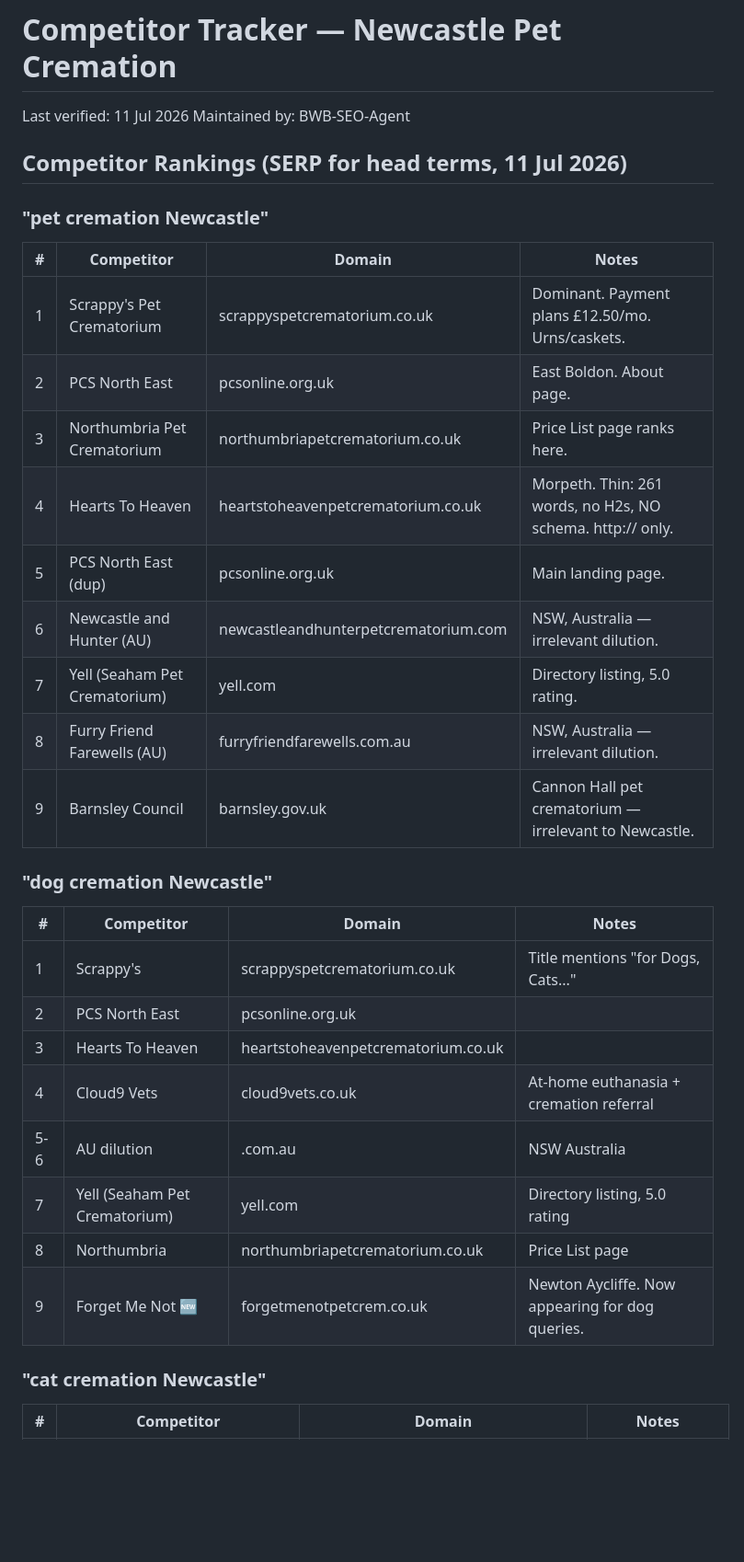
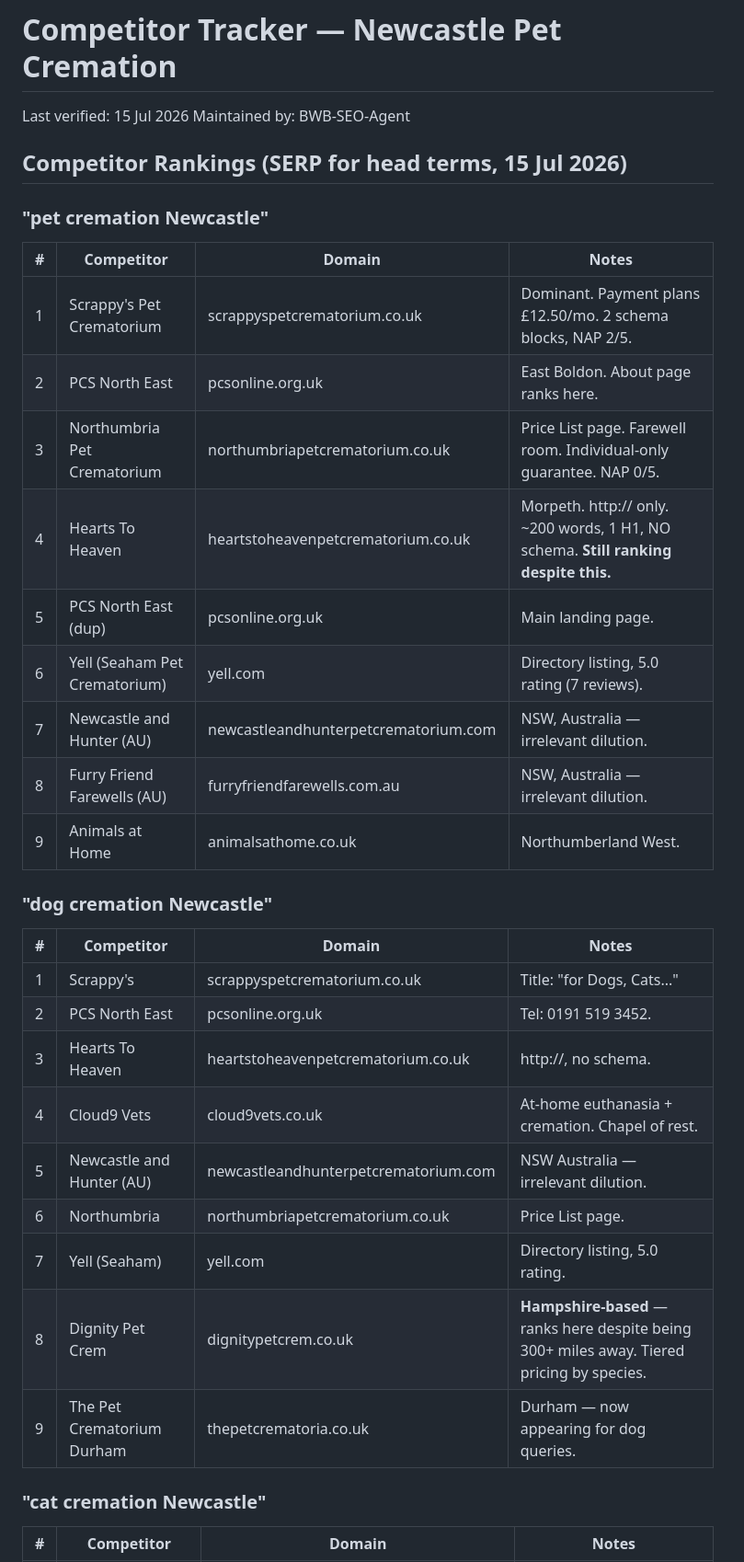
Before and after one commit to paul1107/pet-cremation-newcastle, a Markdown page: COMPETITORS.md, the part around one of its changes. Shown at 92% size. Drawn GitHub-style; blank space fills up the shorter version.

```diff
--- a/COMPETITORS.md
+++ b/COMPETITORS.md
@@ -1,34 +1,35 @@
 # Competitor Tracker — Newcastle Pet Cremation
 
-Last verified: 11 Jul 2026
+Last verified: 15 Jul 2026
 Maintained by: BWB-SEO-Agent
 
-## Competitor Rankings (SERP for head terms, 11 Jul 2026)
+## Competitor Rankings (SERP for head terms, 15 Jul 2026)
 
 ### "pet cremation Newcastle"
 | # | Competitor | Domain | Notes |
 |---|-----------|--------|-------|
-| 1 | Scrappy's Pet Crematorium | scrappyspetcrematorium.co.uk | Dominant. Payment plans £12.50/mo. Urns/caskets. |
-| 2 | PCS North East | pcsonline.org.uk | East Boldon. About page. |
-| 3 | Northumbria Pet Crematorium | northumbriapetcrematorium.co.uk | Price List page ranks here. |
-| 4 | Hearts To Heaven | heartstoheavenpetcrematorium.co.uk | Morpeth. Thin: 261 words, no H2s, NO schema. http:// only. |
+| 1 | Scrappy's Pet Crematorium | scrappyspetcrematorium.co.uk | Dominant. Payment plans £12.50/mo. 2 schema blocks, NAP 2/5. |
+| 2 | PCS North East | pcsonline.org.uk | East Boldon. About page ranks here. |
+| 3 | Northumbria Pet Crematorium | northumbriapetcrematorium.co.uk | Price List page. Farewell room. Individual-only guarantee. NAP 0/5. |
+| 4 | Hearts To Heaven | heartstoheavenpetcrematorium.co.uk | Morpeth. http:// only. ~200 words, 1 H1, NO schema. **Still ranking despite this.** |
 | 5 | PCS North East (dup) | pcsonline.org.uk | Main landing page. |
-| 6 | Newcastle and Hunter (AU) | newcastleandhunterpetcrematorium.com | NSW, Australia — irrelevant dilution. |
-| 7 | Yell (Seaham Pet Crematorium) | yell.com | Directory listing, 5.0 rating. |
+| 6 | Yell (Seaham Pet Crematorium) | yell.com | Directory listing, 5.0 rating (7 reviews). |
+| 7 | Newcastle and Hunter (AU) | newcastleandhunterpetcrematorium.com | NSW, Australia — irrelevant dilution. |
 | 8 | Furry Friend Farewells (AU) | furryfriendfarewells.com.au | NSW, Australia — irrelevant dilution. |
-| 9 | Barnsley Council | barnsley.gov.uk | Cannon Hall pet crematorium — irrelevant to Newcastle. |
+| 9 | Animals at Home | animalsathome.co.uk | Northumberland West. |
 
 ### "dog cremation Newcastle"
 | # | Competitor | Domain | Notes |
 |---|-----------|--------|-------|
-| 1 | Scrappy's | scrappyspetcrematorium.co.uk | Title mentions "for Dogs, Cats..." |
-| 2 | PCS North East | pcsonline.org.uk | |
-| 3 | Hearts To Heaven | heartstoheavenpetcrematorium.co.uk | |
-| 4 | Cloud9 Vets | cloud9vets.co.uk | At-home euthanasia + cremation referral |
-| 5-6 | AU dilution | .com.au | NSW Australia |
-| 7 | Yell (Seaham Pet Crematorium) | yell.com | Directory listing, 5.0 rating |
-| 8 | Northumbria | northumbriapetcrematorium.co.uk | Price List page |
-| 9 | Forget Me Not 🆕 | forgetmenotpetcrem.co.uk | Newton Aycliffe. Now appearing for dog queries. |
+| 1 | Scrappy's | scrappyspetcrematorium.co.uk | Title: "for Dogs, Cats..." |
+| 2 | PCS North East | pcsonline.org.uk | Tel: 0191 519 3452. |
+| 3 | Hearts To Heaven | heartstoheavenpetcrematorium.co.uk | http://, no schema. |
+| 4 | Cloud9 Vets | cloud9vets.co.uk | At-home euthanasia + cremation. Chapel of rest. |
+| 5 | Newcastle and Hunter (AU) | newcastleandhunterpetcrematorium.com | NSW Australia — irrelevant dilution. |
+| 6 | Northumbria | northumbriapetcrematorium.co.uk | Price List page. |
+| 7 | Yell (Seaham) | yell.com | Directory listing, 5.0 rating. |
+| 8 | Dignity Pet Crem | dignitypetcrem.co.uk | **Hampshire-based** — ranks here despite being 300+ miles away. Tiered pricing by species. |
+| 9 | The Pet Crematorium Durham | thepetcrematoria.co.uk | Durham — now appearing for dog queries. |
 
 ### "cat cremation Newcastle"
 | # | Competitor | Domain | Notes |
```
Also changed, not shown: other parts of COMPETITORS.md (+59 -86 lines).
